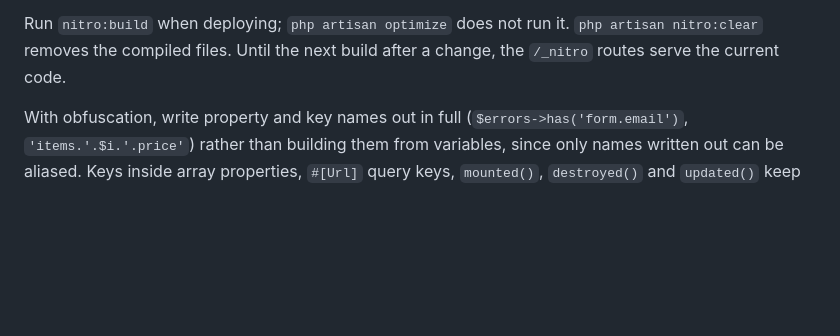
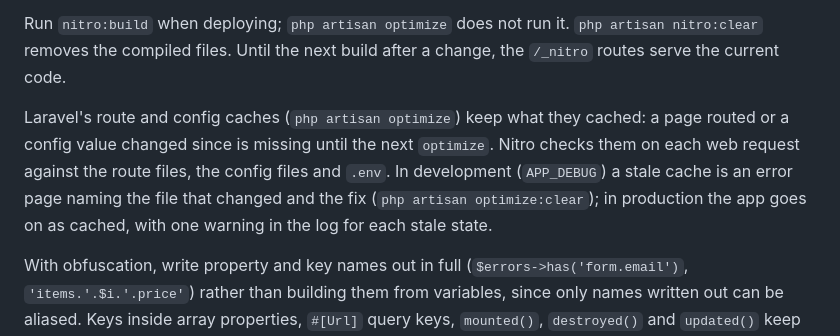
Before and after one commit to nitroframework/nitro, a Markdown page: REFERENCE.md, the part around the change. Rendered like a GitHub page; blank space fills up the shorter version.

Commit message:
Reference: stale route and config caches
Co-Authored-By: Claude Opus 5.5 <noreply@anthropic.com>

```diff
--- a/REFERENCE.md
+++ b/REFERENCE.md
@@ -1478,6 +1478,13 @@ php artisan nitro:build
 Run `nitro:build` when deploying; `php artisan optimize` does not run it. `php artisan
 nitro:clear` removes the compiled files. Until the next build after a change, the `/_nitro`
 routes serve the current code.
+
+Laravel's route and config caches (`php artisan optimize`) keep what they cached: a page routed
+or a config value changed since is missing until the next `optimize`. Nitro checks them on each
+web request against the route files, the config files and `.env`. In development (`APP_DEBUG`)
+a stale cache is an error page naming the file that changed and the fix
+(`php artisan optimize:clear`); in production the app goes on as cached, with one warning in
+the log for each stale state.
 
 With obfuscation, write property and key names out in full (`$errors->has('form.email')`,
 `'items.'.$i.'.price'`) rather than building them from variables, since only names written out
```
